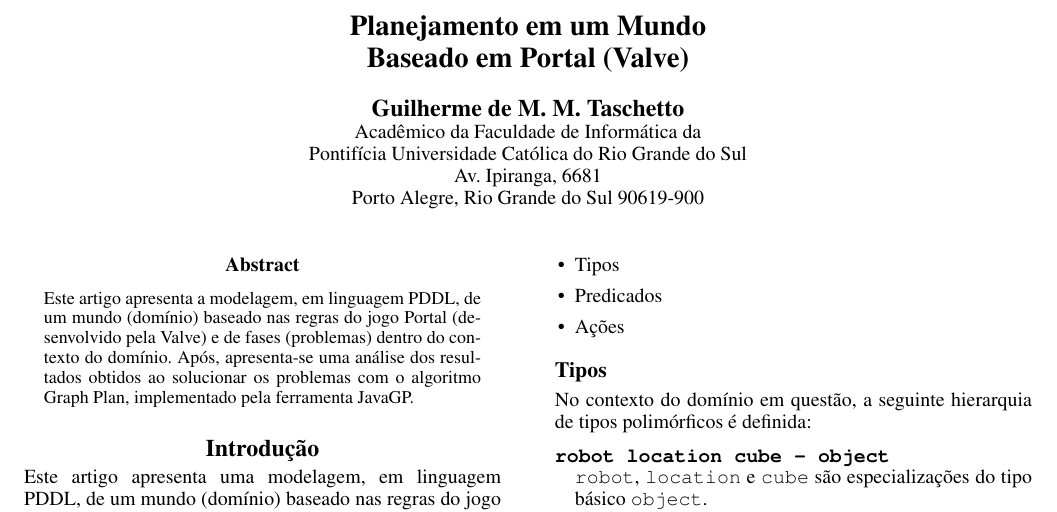
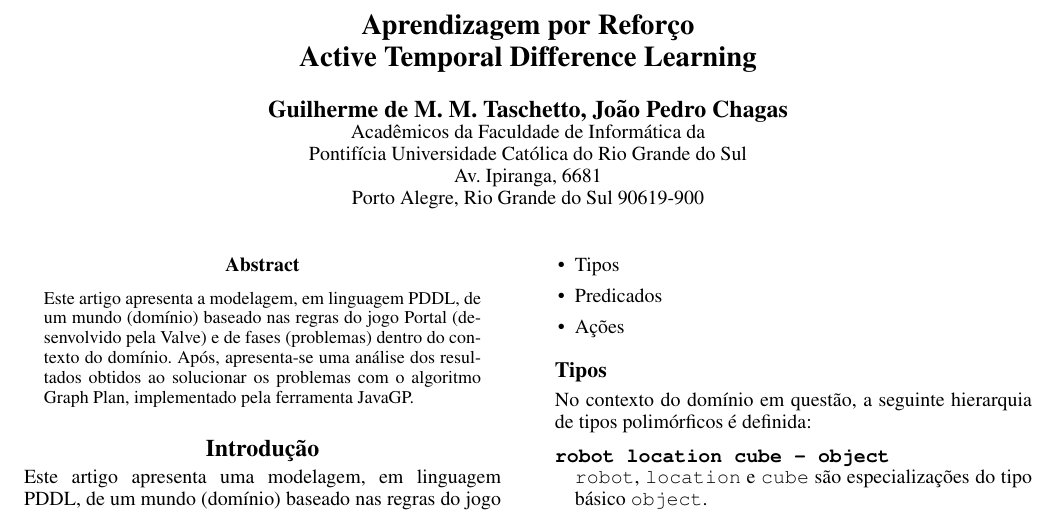
Before and after one commit to taschetto/artificialIntelligence, a LaTeX paper (HyrulesMazeTheRevengePackage/paper/paper.tex): part of page 1 of 3, cut at the place of the change. Compiled offline with pdfLaTeX.

Commit message:
Update paper.

```diff
--- a/HyrulesMazeTheRevengePackage/paper/paper.tex
+++ b/HyrulesMazeTheRevengePackage/paper/paper.tex
@@ -15,9 +15,9 @@
 \setcounter{secnumdepth}{0}
 \begin{document}
 
-\title{Planejamento em um Mundo\\Baseado em Portal (Valve)}
-\author{Guilherme de M. M. Taschetto\\
-Acadêmico da Faculdade de Informática da\\
+\title{Aprendizagem por Reforço\\Active Temporal Difference Learning}
+\author{Guilherme de M. M. Taschetto, João Pedro Chagas\\
+Acadêmicos da Faculdade de Informática da\\
 Pontifícia Universidade Católica do Rio Grande do Sul\\
 Av. Ipiranga, 6681\\
 Porto Alegre, Rio Grande do Sul 90619-900}
```
